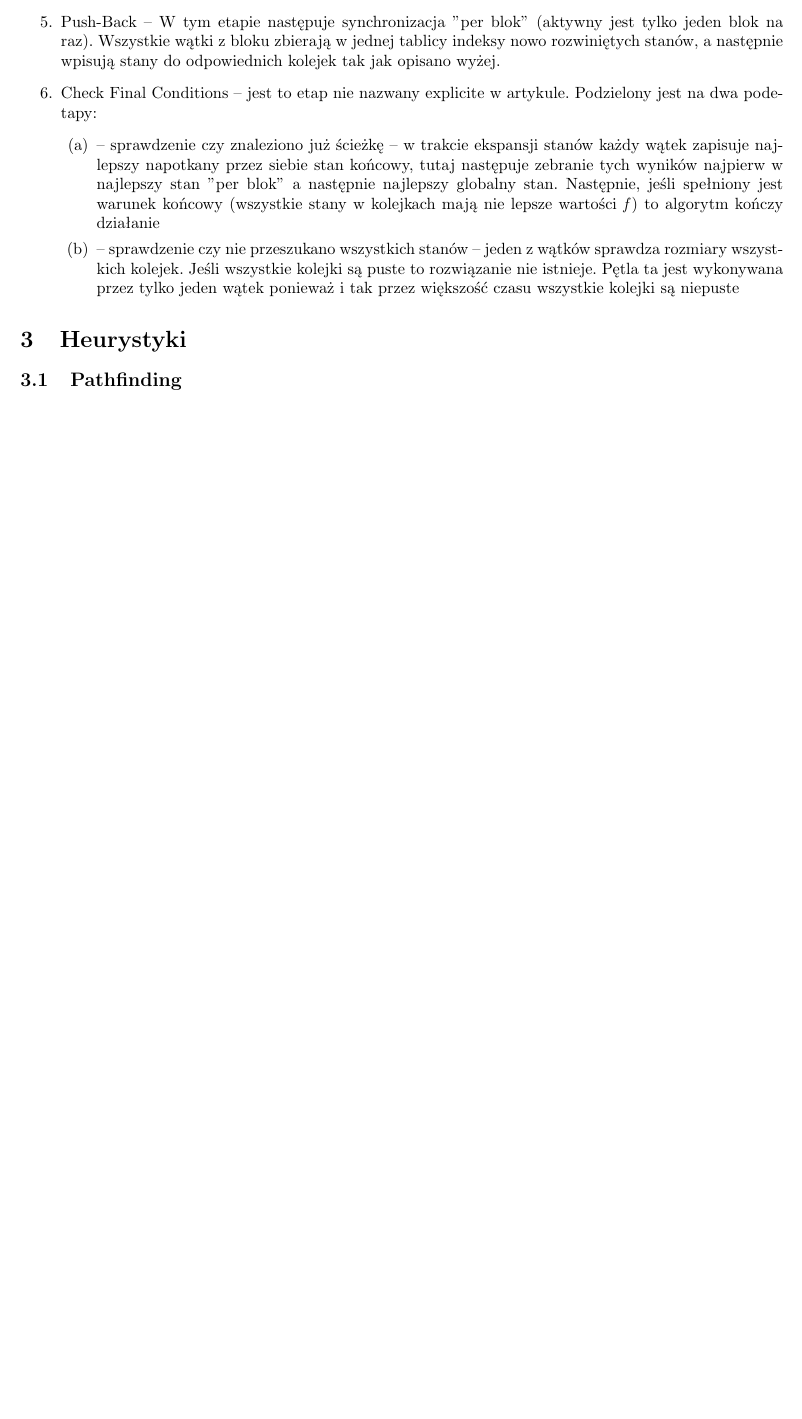
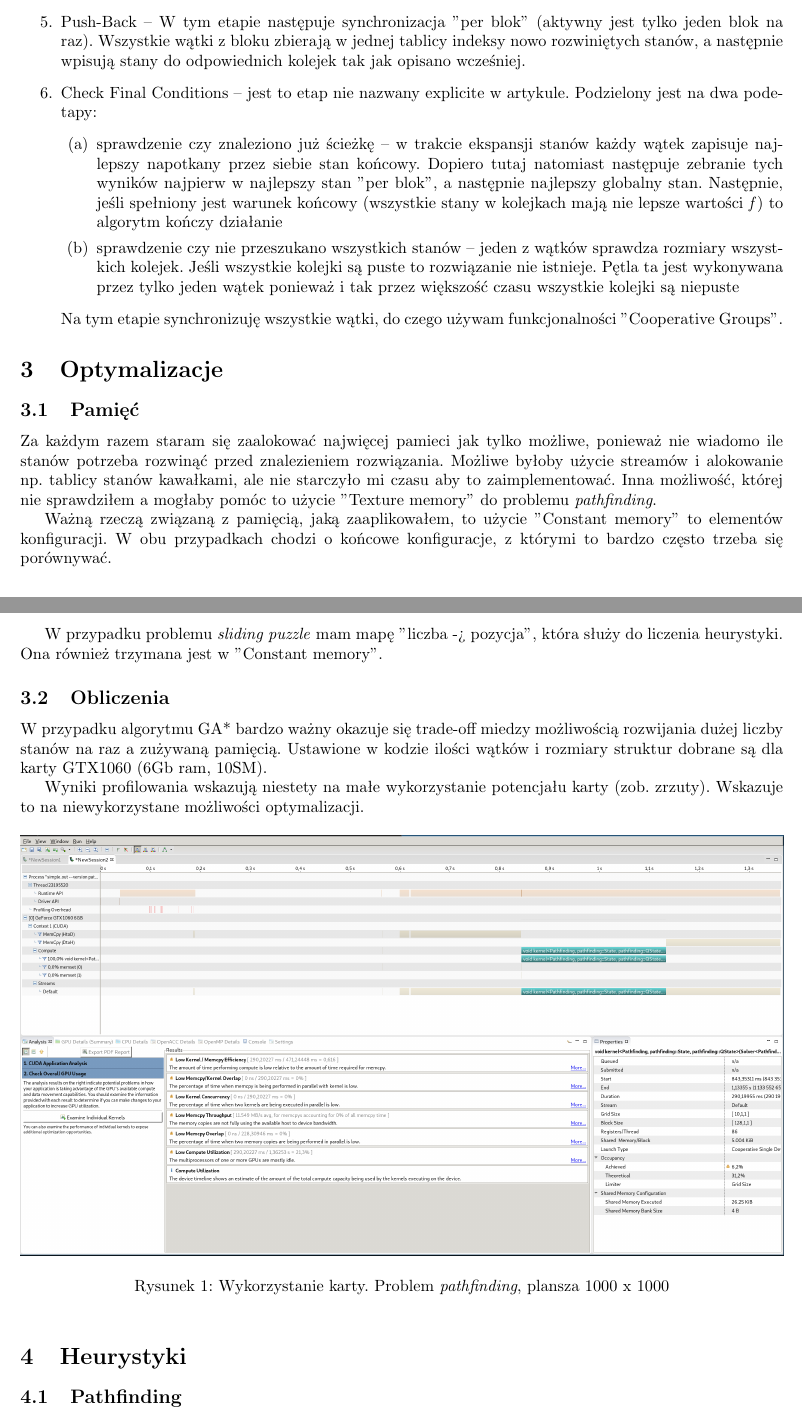
Before and after one commit to misterecco/hpc, a LaTeX problem sheet (cuda_homework/report/tk359746_report.tex): part of page 2 of 2 before the commit and two parts of pages 2 and 3 of 4 after it, the two joined at a grey line, cut so that both start at the same text, the shorter picture padded with empty space. The pictures show the PDF file cuda_homework/report/tk359746_report.pdf that the author committed with the source.

Commit message:
Final report

```diff
--- a/cuda_homework/report/tk359746_report.tex
+++ b/cuda_homework/report/tk359746_report.tex
@@ -56 +55,0 @@ Kolejki mają statyczne rozmiary i jest ich dokładnie tyle samo co wątków. Sy
-  synchronizacja pomiędzy wątkami w tym samym bloku
@@ -60,3 +63,3 @@ Algorytm wykonywany jest w wyraźnych krokach opisanych w artykule. Wszystkie w
-synchronizacje opisane są w poszczególnych punktach. W skrócie -- fazy :
+Algorytm wykonywany jest w wyraźnych krokach, tak jak były opisane w artykule. Wszystkie wątki zaczynają krok razem i kończą go razem. Dodatkowe
+synchronizacje opisane są w poszczególnych punktach. W skrócie fazy wykonania algorytmu:
 \begin{enumerate}
-\item Extract -- każdy wątek wyciąga jeden ze swojej kolejki. W tym etapie wątek przygotowuje sobie miejsce w głównej tablicy stanów
@@ -64,2 +68 @@ synchronizacje opisane są w poszczególnych punktach. W skrócie -- fazy :
 \item Expand -- każdy wątek ekspanduje swój stan i sprawdza, czy taki
-        lub lepszy (czyli o tym samym \emph{node} ale lepszej wartości \emph{g}) jest już w tablicy. Jeśli nie to wpisuje do tablicy rozwiniętych stanów.
@@ -73,8 +80,8 @@ synchronizacje opisane są w poszczególnych punktach. W skrócie -- fazy :
         te wartości od razu
 \item Push-Back -- W tym etapie następuje synchronizacja "per blok" (aktywny jest tylko jeden blok na raz).
         Wszystkie wątki z bloku zbierają w jednej tablicy indeksy nowo rozwiniętych stanów, a następnie wpisują
-        stany do odpowiednich kolejek tak jak opisano wyżej.
+        stany do odpowiednich kolejek tak jak opisano wcześniej.
 \item Check Final Conditions -- jest to etap nie nazwany explicite w artykule. Podzielony jest na dwa podetapy:
   \begin{enumerate}
-    \item -- sprawdzenie czy znaleziono już ścieżkę -- w trakcie ekspansji stanów każdy wątek zapisuje najlepszy napotkany przez siebie stan końcowy,
-           tutaj następuje zebranie tych wyników najpierw w najlepszy stan "per blok" a następnie najlepszy globalny stan. Następnie, jeśli spełniony jest
+    \item sprawdzenie czy znaleziono już ścieżkę -- w trakcie ekspansji stanów każdy wątek zapisuje najlepszy napotkany przez siebie stan końcowy.
+           Dopiero tutaj natomiast następuje zebranie tych wyników najpierw w najlepszy stan "per blok",
@@ -83,7 +91,37 @@ synchronizacje opisane są w poszczególnych punktach. W skrócie -- fazy :
            kolejki są puste to rozwiązanie nie istnieje. Pętla ta jest wykonywana przez tylko jeden wątek ponieważ i tak przez większość czasu
            wszystkie kolejki są niepuste
   \end{enumerate}
+Na tym etapie synchronizuję wszystkie wątki, do czego używam funkcjonalności "Cooperative Groups".
 \end{enumerate}
+
+\section{Optymalizacje}
+\subsection{Pamięć}
+Za każdym razem staram się zaalokować najwięcej pamieci jak tylko możliwe, ponieważ nie wiadomo ile stanów potrzeba rozwinąć przed znalezieniem
+rozwiązania. Możliwe byłoby użycie streamów i alokowanie np. tablicy stanów kawałkami, ale nie starczyło mi czasu aby to zaimplementować.
+Inna możliwość, której nie sprawdziłem a mogłaby pomóc to użycie "Texture memory" do problemu \emph{pathfinding}.
+
+Ważną rzeczą związaną z pamięcią, jaką zaaplikowałem, to użycie "Constant memory" to elementów konfiguracji. W obu przypadkach
+chodzi o końcowe konfiguracje, z którymi to bardzo często trzeba się porównywać.
+
+W przypadku problemu \emph{sliding puzzle} mam mapę "liczba -> pozycja", która służy do liczenia heurystyki.
+Ona również trzymana jest w "Constant memory".
+
+\subsection{Obliczenia}
+W przypadku algorytmu GA* bardzo ważny okazuje się trade-off miedzy możliwością rozwijania dużej liczby stanów na raz a zużywaną pamięcią.
+Ustawione w kodzie ilości wątków i rozmiary struktur dobrane są dla karty GTX1060 (6Gb ram, 10SM).
+
+Wyniki profilowania wskazują niestety na małe wykorzystanie potencjału karty (zob. zrzuty).
+Wskazuje to na niewykorzystane możliwości optymalizacji.
+
+\begin{figure}[htb]
+        \center{\includegraphics[width=\textwidth]{img/pathfinding_simple_1000_util}}
+        \caption{\label{fig:path} Wykorzystanie karty. Problem \emph{pathfinding}, plansza 1000 x 1000}
+\end{figure}
+
+\begin{figure}[htb]
+        \center{\includegraphics[width=\textwidth]{img/slidingpuzzle_30}}
+        \caption{\label{fig:sliding} Wykorzystanie karty. Problem \emph{sliding puzzle}, ścieżka długości 30 ruchów}
+\end{figure}
 
 \section{Heurystyki}
 \subsection{Pathfinding}
```
Also changed, not shown: cuda_homework/report/img/pathfinding_simple_1000_util.png (added), cuda_homework/report/img/slidingpuzzle_30.png (added), cuda_homework/report/tk359746_report.pdf, cuda_homework/report/tk359746_report.tex (46 more changed lines), 10 other files.
